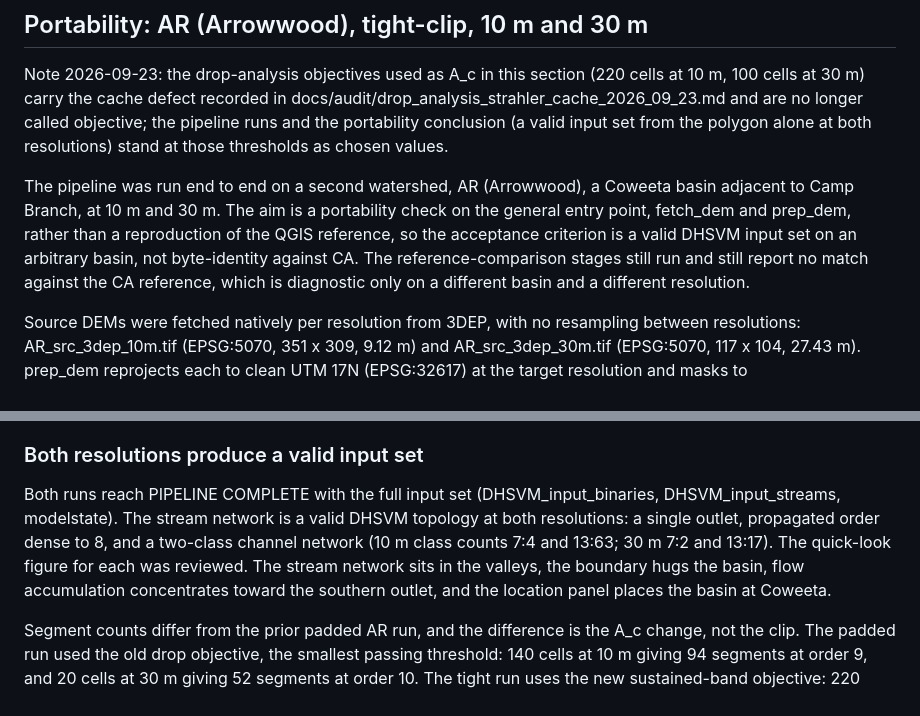
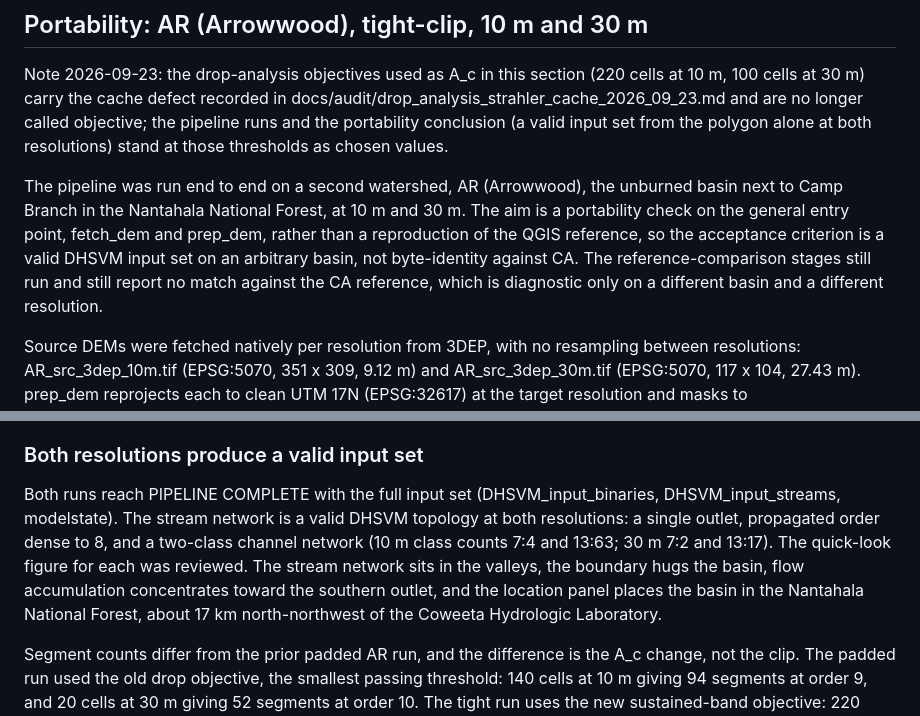
Before and after one commit to waveletswave/DHSVM_Stream_Toolkit_ThatWorks, a Markdown page: standalone_CA/docs/validation_log.md, 2 parts joined by grey strips. Drawn GitHub-style.

```diff
--- a/standalone_CA/docs/validation_log.md
+++ b/standalone_CA/docs/validation_log.md
@@ -234,7 +234,7 @@ One minor accounting note. The evaluation divides the outlet volume by a fixed b
 
 Note 2026-09-23: the drop-analysis objectives used as A_c in this section (220 cells at 10 m, 100 cells at 30 m) carry the cache defect recorded in docs/audit/drop_analysis_strahler_cache_2026_09_23.md and are no longer called objective; the pipeline runs and the portability conclusion (a valid input set from the polygon alone at both resolutions) stand at those thresholds as chosen values.
 
-The pipeline was run end to end on a second watershed, AR (Arrowwood), a Coweeta basin adjacent to Camp Branch, at 10 m and 30 m. The aim is a portability check on the general entry point, fetch_dem and prep_dem, rather than a reproduction of the QGIS reference, so the acceptance criterion is a valid DHSVM input set on an arbitrary basin, not byte-identity against CA. The reference-comparison stages still run and still report no match against the CA reference, which is diagnostic only on a different basin and a different resolution.
+The pipeline was run end to end on a second watershed, AR (Arrowwood), the unburned basin next to Camp Branch in the Nantahala National Forest, at 10 m and 30 m. The aim is a portability check on the general entry point, fetch_dem and prep_dem, rather than a reproduction of the QGIS reference, so the acceptance criterion is a valid DHSVM input set on an arbitrary basin, not byte-identity against CA. The reference-comparison stages still run and still report no match against the CA reference, which is diagnostic only on a different basin and a different resolution.
 
 Source DEMs were fetched natively per resolution from 3DEP, with no resampling between resolutions: AR_src_3dep_10m.tif (EPSG:5070, 351 x 309, 9.12 m) and AR_src_3dep_30m.tif (EPSG:5070, 117 x 104, 27.43 m). prep_dem reprojects each to clean UTM 17N (EPSG:32617) at the target resolution and masks to arwd_watershed_UTM17.shp. Outputs are in /work/ys451/dhsvm_ca/standalone_dev/outputs_AR_10m and outputs_AR_30m. The basin sits at 35.181 N, 83.516 W.
 
@@ -250,7 +250,7 @@ drop_analysis on the tight 10 m DEM gives the same objective as the padded versi
 
 ### Both resolutions produce a valid input set
 
-Both runs reach PIPELINE COMPLETE with the full input set (DHSVM_input_binaries, DHSVM_input_streams, modelstate). The stream network is a valid DHSVM topology at both resolutions: a single outlet, propagated order dense to 8, and a two-class channel network (10 m class counts 7:4 and 13:63; 30 m 7:2 and 13:17). The quick-look figure for each was reviewed. The stream network sits in the valleys, the boundary hugs the basin, flow accumulation concentrates toward the southern outlet, and the location panel places the basin at Coweeta.
+Both runs reach PIPELINE COMPLETE with the full input set (DHSVM_input_binaries, DHSVM_input_streams, modelstate). The stream network is a valid DHSVM topology at both resolutions: a single outlet, propagated order dense to 8, and a two-class channel network (10 m class counts 7:4 and 13:63; 30 m 7:2 and 13:17). The quick-look figure for each was reviewed. The stream network sits in the valleys, the boundary hugs the basin, flow accumulation concentrates toward the southern outlet, and the location panel places the basin in the Nantahala National Forest, about 17 km north-northwest of the Coweeta Hydrologic Laboratory.
 
 Segment counts differ from the prior padded AR run, and the difference is the A_c change, not the clip. The padded run used the old drop objective, the smallest passing threshold: 140 cells at 10 m giving 94 segments at order 9, and 20 cells at 30 m giving 52 segments at order 10. The tight run uses the new sustained-band objective: 220 cells at 10 m giving 67 segments at order 8, and 100 cells at 30 m giving 19 segments at order 8. The larger support areas initiate channels later, so the networks are sparser and the order is one to two lower. This is the expected consequence of the drop-band change made this session, and it is orthogonal to the tight clip, which leaves the basin DEM and A_c unchanged.
 
```
Also changed, not shown: other parts of standalone_CA/docs/validation_log.md (+1 -1 lines), README.md (+1 -1 lines), docs/audit/cross_engine_comparison_2026_09_23.md (+1 -1 lines).
